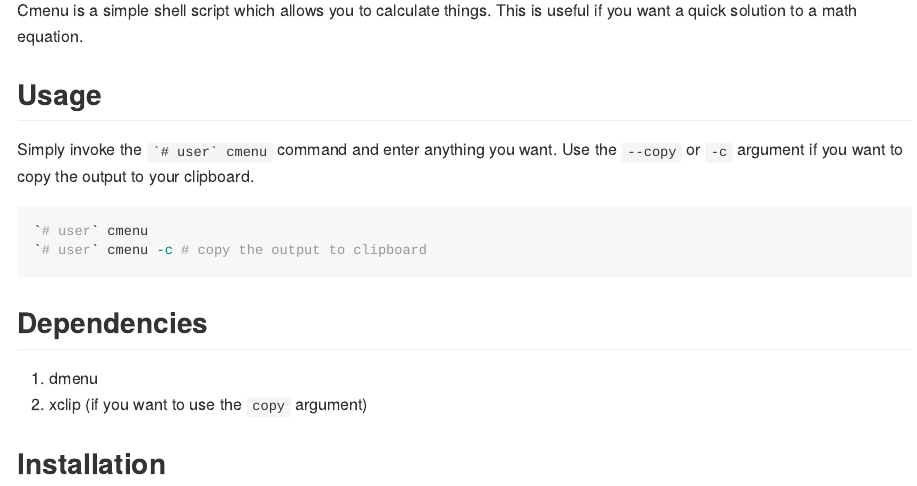
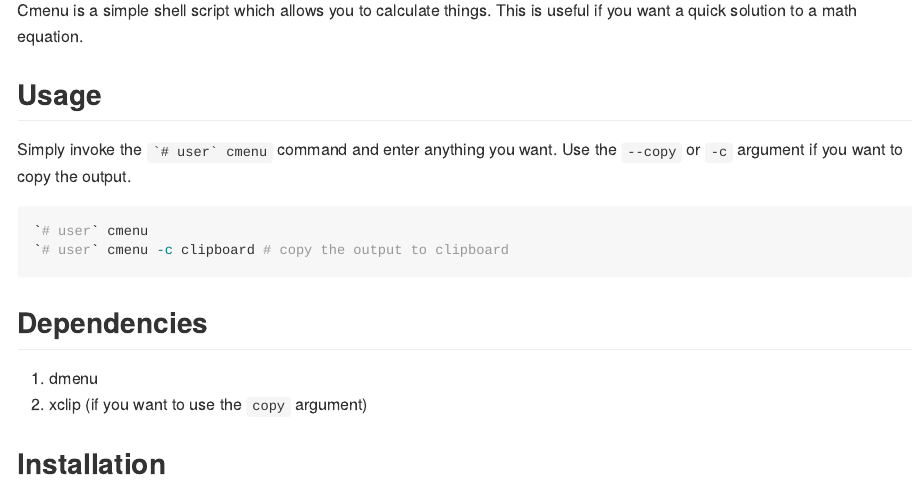
Before and after one commit to amarakon/cmenu, an R Markdown document (README.Rmd): the page in a window 1100 px wide, from 400 px down. The pictures show the output file README.md that the author committed with the source, drawn offline in the style of GitHub.

Commit message:
fixed copy option argument

````diff
--- a/README.Rmd
+++ b/README.Rmd
@@ -9,11 +9,11 @@
 # Usage
 
 Simply invoke the `` `# user` cmenu `` command and enter anything you want.
-Use the `--copy` or `-c` argument if you want to copy the output to your clipboard.
+Use the `--copy` or `-c` argument if you want to copy the output.
 
 ```sh
 `# user` cmenu
-`# user` cmenu -c # copy the output to clipboard
+`# user` cmenu -c clipboard # copy the output to clipboard
 ```
 
 
````
Also changed, not shown: README.md, 1 other file.
